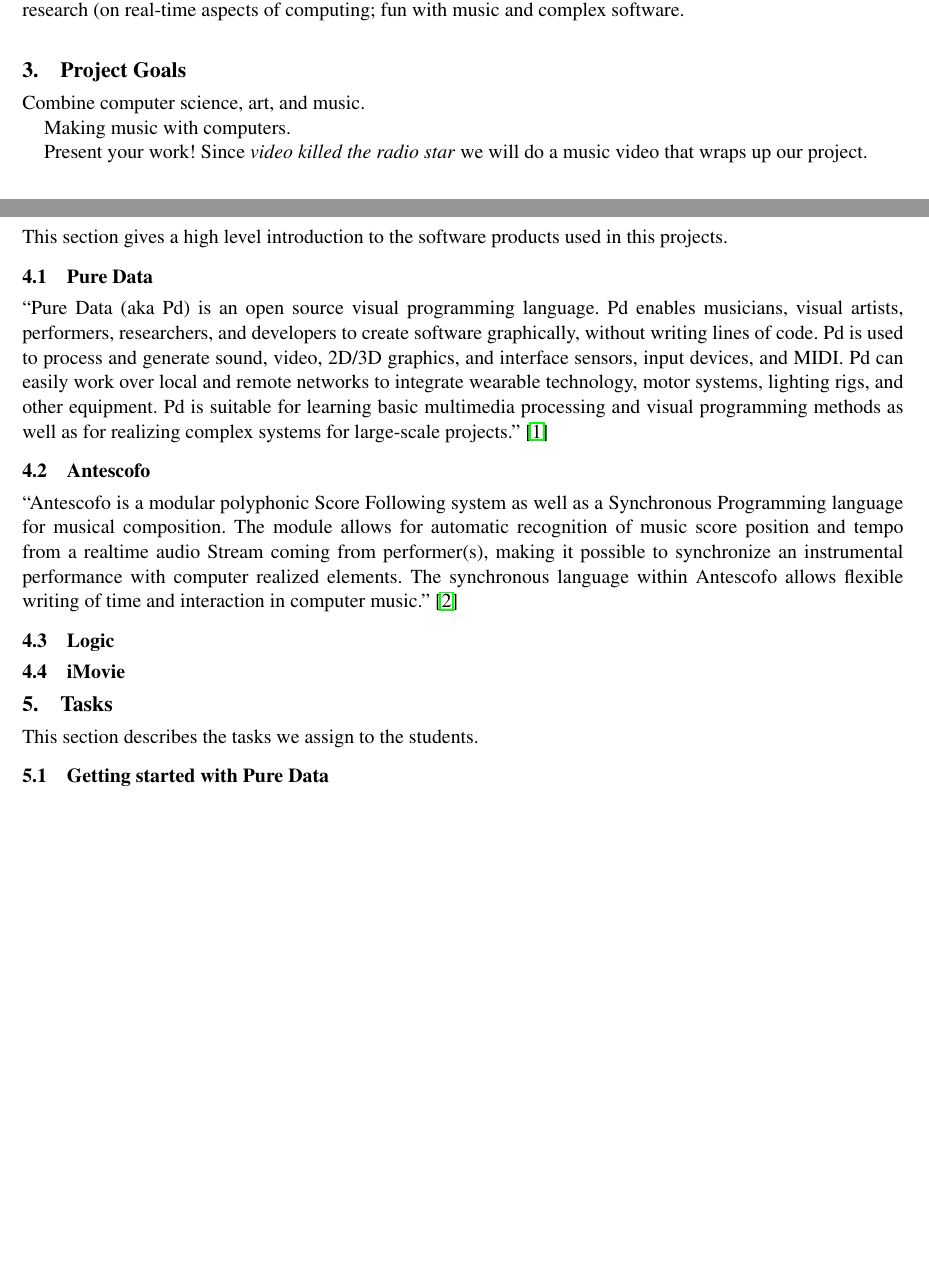
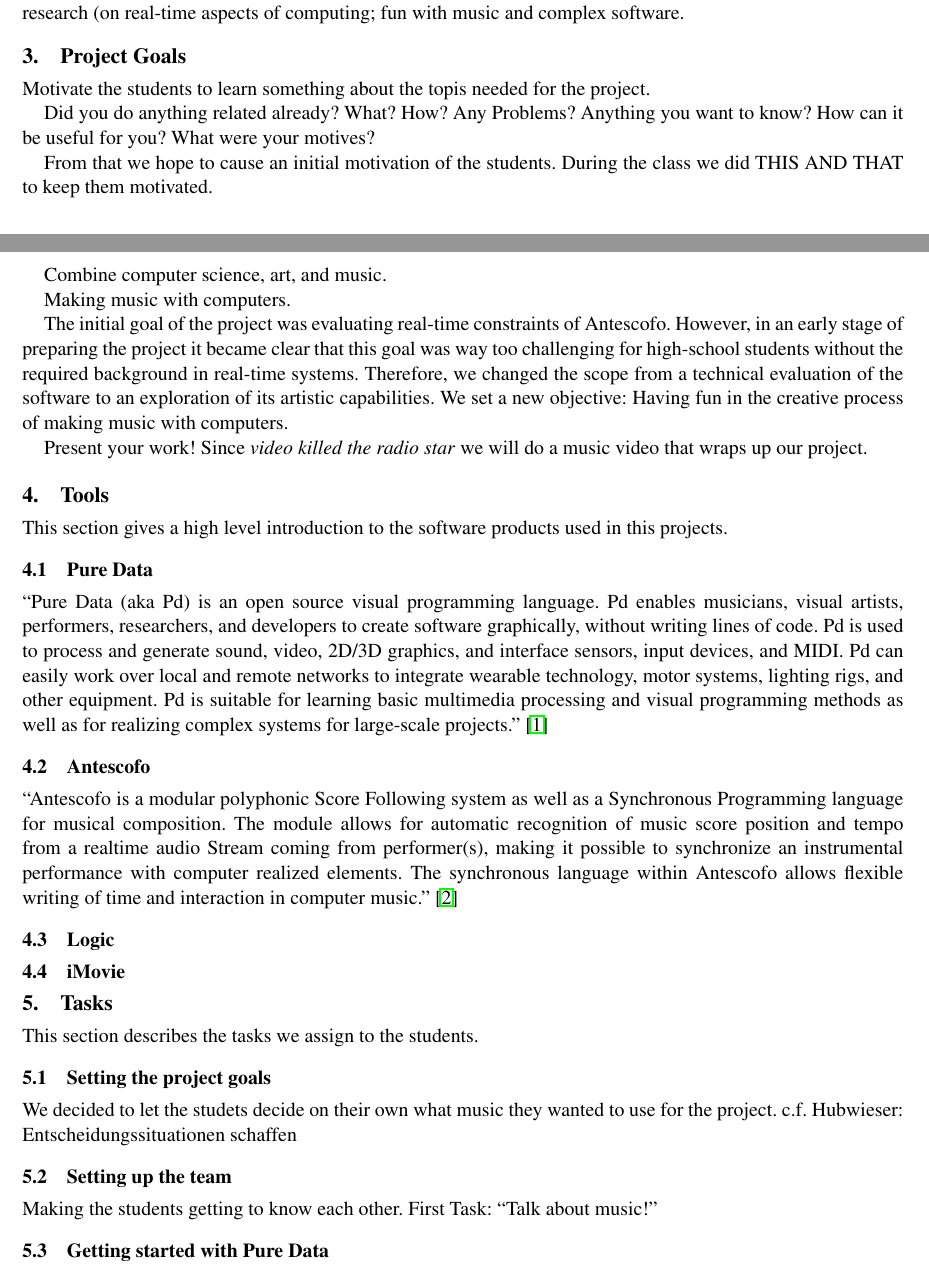
Before and after one commit to maigner/Antescofo-Project, a LaTeX paper (project-description.tex): two parts of pages 1 and 2 of 4, joined at a grey line, cut so that both start at the same text, the shorter picture padded with empty space. Compiled offline with pdfLaTeX; a missing font is replaced by an installed copy or a similar font.

Commit message:
added objectives

```diff
--- a/project-description.tex
+++ b/project-description.tex
@@ -95,10 +95,30 @@ for embedded devices.
 
 \section{Project Goals}
 
+
+Motivate the students to learn something about the topis needed for the project.
+
+Did you do anything related already? What? How? Any Problems? Anything you want to know?
+How can it be useful for you?
+What were your motives?
+
+From that we hope to cause an initial motivation of the students. During the class we did THIS AND THAT
+to keep them motivated.
+
+
 Combine computer science, art, and music.
 
 
 Making music with computers.
+
+The initial goal of the project was evaluating real-time constraints of
+Antescofo. However, in an early stage of preparing the project it became clear
+that this goal was way too challenging for high-school students without the
+required background in real-time systems. Therefore, we changed the scope from
+a technical evaluation of the software to an exploration of its artistic
+capabilities. We set a new objective: Having fun in the creative process of
+making music with computers.
+
 
 Present your work! Since \textit{video killed the radio star} we will do a music video
 that wraps up our project.
@@ -141,6 +161,17 @@ computer music.''~\cite{website:antescofo}
 \section{Tasks}
 
 This section describes the tasks we assign to the students.
+
+
+\subsection{Setting the project goals}
+
+We decided to let the studets decide on their own what music they wanted to use for the project.
+c.f. Hubwieser: Entscheidungssituationen schaffen
+
+
+\subsection{Setting up the team}
+
+Making the students getting to know each other. First Task: ``Talk about music!''
 
 \subsection{Getting started with Pure Data}
 
```
